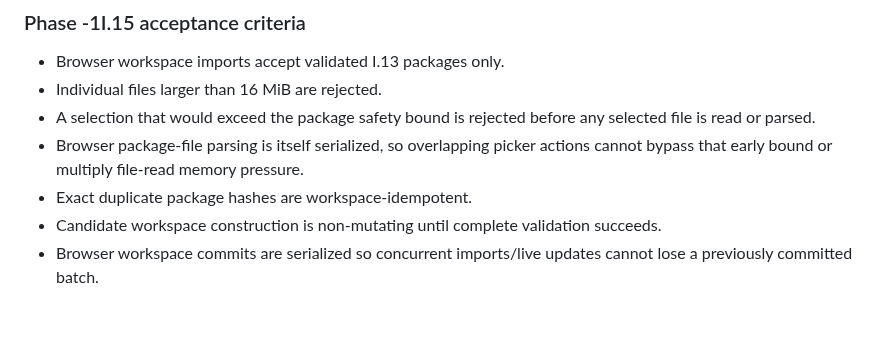
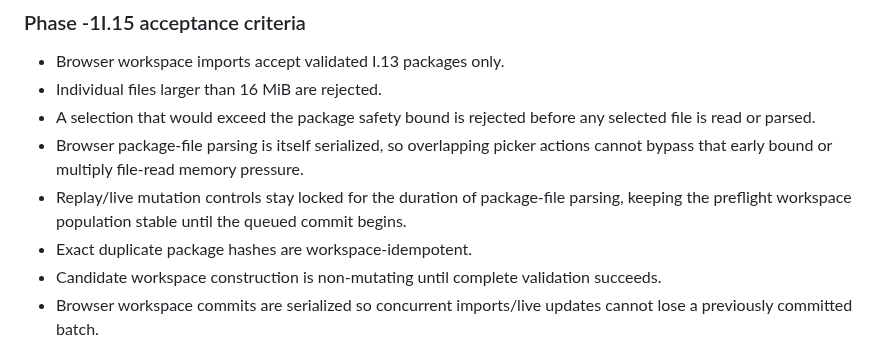
Before and after one commit to flesentine/kq1agi, a Markdown page: docs/TRUTH_ENGINE_PHASE_1I.md, the part around the change. Drawn GitHub-style; blank space fills up the shorter version.

Commit message:
Document Phase -1I.15 control freeze

```diff
--- a/docs/TRUTH_ENGINE_PHASE_1I.md
+++ b/docs/TRUTH_ENGINE_PHASE_1I.md
@@ -1446,6 +1446,7 @@ Every exported manifest remains:
 - Individual files larger than 16 MiB are rejected.
 - A selection that would exceed the package safety bound is rejected before any selected file is read or parsed.
 - Browser package-file parsing is itself serialized, so overlapping picker actions cannot bypass that early bound or multiply file-read memory pressure.
+- Replay/live mutation controls stay locked for the duration of package-file parsing, keeping the preflight workspace population stable until the queued commit begins.
 - Exact duplicate package hashes are workspace-idempotent.
 - Candidate workspace construction is non-mutating until complete validation succeeds.
 - Browser workspace commits are serialized so concurrent imports/live updates cannot lose a previously committed batch.
```
